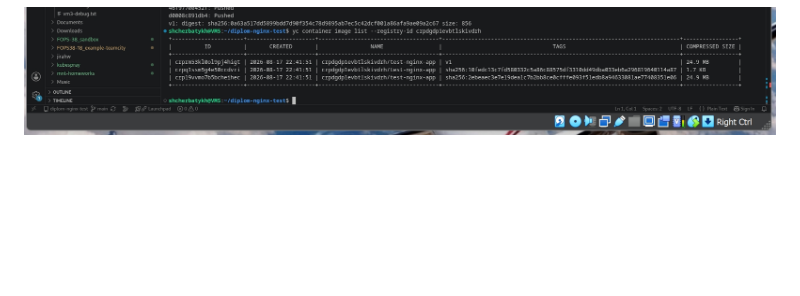
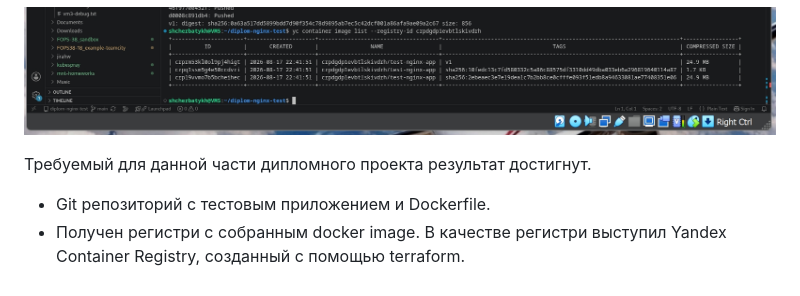
Before and after one commit to Anton-Shcherbatykh/FOPS-38_diplom, a Markdown page: README.md, the part around the change. Drawn GitHub-style; blank space fills up the shorter version.

````diff
--- a/README.md
+++ b/README.md
@@ -473,3 +473,8 @@ yc container image list --registry-id crpdgdp1evbtlskivdrh
 ```
 
 ![alt text](Pictures/pic026.jpg)
+
+
+Требуемый для данной части дипломного проекта результат достигнут.
+- Git репозиторий с тестовым приложением и Dockerfile.
+- Получен регистри с собранным docker image. В качестве регистри выступил Yandex Container Registry, созданный с помощью terraform.
````
